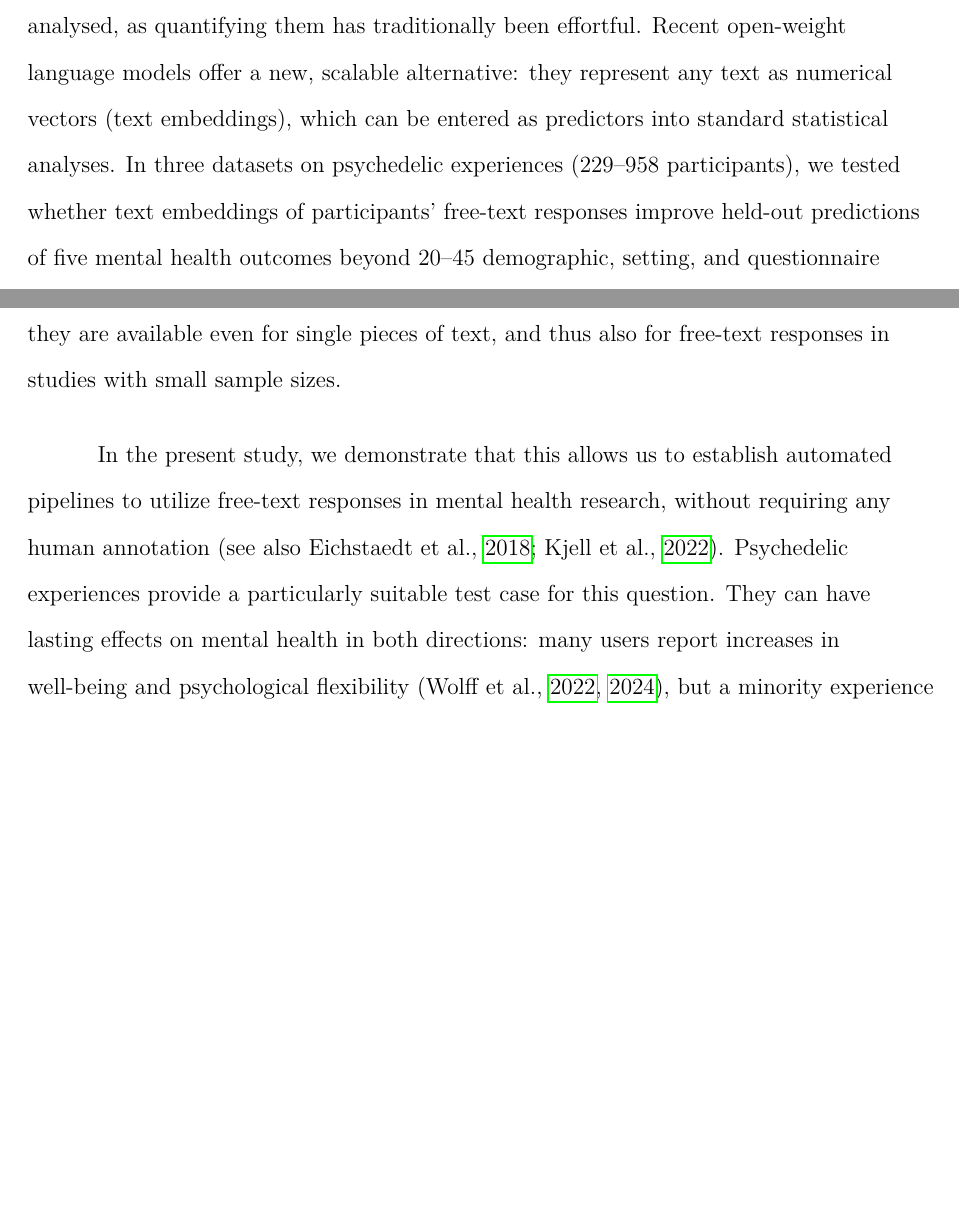
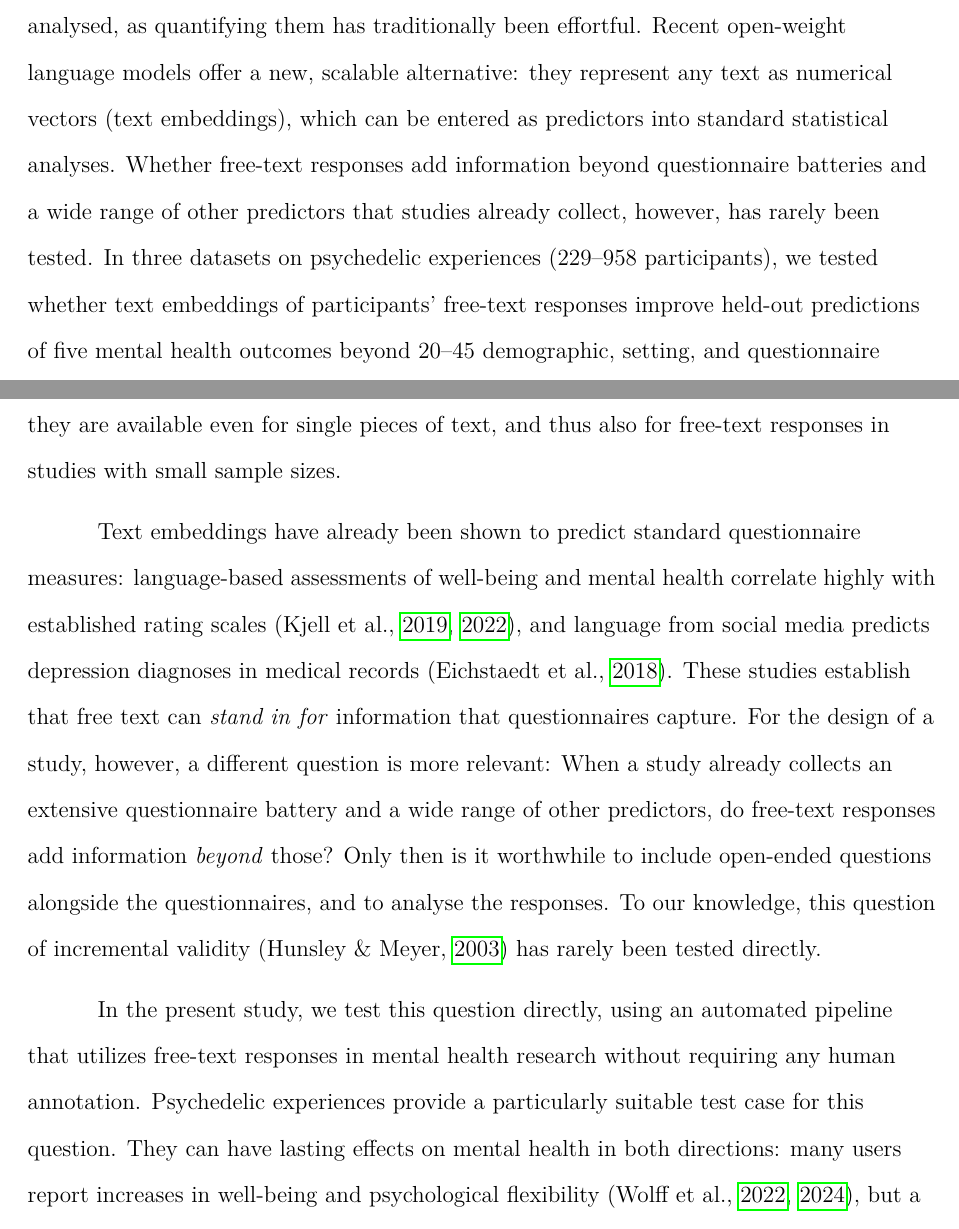
Before and after one commit to fguenther/free-text-analysis-psychedelics, a LaTeX paper (tex/manuscript_synthetic.tex): two parts of pages 2 and 6 of 52, joined at a grey line, cut so that both start at the same text, the shorter picture padded with empty space. Compiled offline with pdfLaTeX.

Commit message:
Sharpen the novelty claim in the manuscripts
The abstract, introduction and discussion now state the gap explicitly: prior
work shows that free text can stand in for rating scales, while this study
tests whether it adds information beyond extensive questionnaire batteries.
Updates the synthetic-data manuscript and replaces manuscript.pdf with the
revised version.

```diff
--- a/tex/manuscript_synthetic.tex
+++ b/tex/manuscript_synthetic.tex
@@ -53,7 +53,7 @@
 
 \abstract{
 
-Mental health surveys and studies regularly ask participants to describe their experiences in their own words. These free-text responses are information-rich but rarely analysed, as quantifying them has traditionally been effortful. Recent open-weight language models offer a new, scalable alternative: they represent any text as numerical vectors (text embeddings), which can be entered as predictors into standard statistical analyses. In three datasets on psychedelic experiences (229–958 participants), we tested whether text embeddings of participants’ free-text responses improve held-out predictions of five mental health outcomes beyond 20–45 demographic, setting, and questionnaire predictors. In repeated nested cross-validation, free-text responses reliably increased explained variance \synthmismatch{by 3–10 percentage points (relative gains of 8–32\%)} for changes in well-being and psychological flexibility and for post-traumatic symptom severity, but not for current well-being or post-traumatic growth. Open-ended questions thus capture valuable information that standard questionnaires miss, and we recommend including them routinely and analysing the responses.
+Mental health surveys and studies regularly ask participants to describe their experiences in their own words. These free-text responses are information-rich but rarely analysed, as quantifying them has traditionally been effortful. Recent open-weight language models offer a new, scalable alternative: they represent any text as numerical vectors (text embeddings), which can be entered as predictors into standard statistical analyses. Whether free-text responses add information beyond questionnaire batteries and a wide range of other predictors that studies already collect, however, has rarely been tested. In three datasets on psychedelic experiences (229–958 participants), we tested whether text embeddings of participants’ free-text responses improve held-out predictions of five mental health outcomes beyond 20–45 demographic, setting, and questionnaire predictors. In repeated nested cross-validation, free-text responses reliably increased explained variance \synthmismatch{by 3–10 percentage points (relative gains of 8–32\%)} for changes in well-being and psychological flexibility and for post-traumatic symptom severity, but not for current well-being or post-traumatic growth. Open-ended questions thus capture valuable information that standard questionnaires miss, and we recommend including them routinely and analysing the responses.
 
 }
 
@@ -79,7 +79,9 @@ The present study does not intend to pass judgment on the outcomes and quality o
 
 Current developments in Natural Language Processing (NLP), the AI/machine learning discipline concerned with quantifying text data, offer a promising solution to these issues. Over the last years, the rise of Large Language Models (LLMs) could not be overlooked \parencite{brown2020language,demszky2023using}, and it \change{is increasingly clear} that these models develop good representations of the text presented to them. Critically for our purposes, we can access these internal representations. The engine of modern LLMs remains the transformer architecture \parencite{Vaswani2017}, a very deep neural network that at its core is trained to predict missing or upcoming tokens (which can be words but also sub-word units) based on the  tokens already present in the input (for example, prompts that users provide to the model; \cite{Devlin:2019,brown2020language}). As a neural network, the transformer represents its input as numbers (a binary vector which words are present in the input), which are repeatedly transformed into other vectors through a series of complex operations (for overviews, see for example \cite{Cassani2023,gunther2026large}) before eventually arriving at a probability distribution for the prediction of the missing/upcoming token. Critically, these ``other vectors'' -- the so-called \emph{text embeddings} -- are the model's internal representations of the input text that enable it to successfully perform its task. For our purposes, this provides us with quantitative representations of any input text as text embeddings (that is, vectors of numbers) which we can then plug into our familiar quantitative data analysis techniques \parencite{debelak2025embeddings,Kjell2019,kjell2023text}. \change{Since such embeddings are extracted from large and general pre-trained models without any fine-tuning on or adjustment to the data of a given study, they are available even for single pieces of text, and thus also for free-text responses in studies with small sample sizes.}
 
-In the present study, we demonstrate that this allows us to establish automated pipelines to utilize free-text responses in \change{mental health research}, without requiring any human annotation (see also \cite{eichstaedt2018facebook,kjell2022natural}). \change{Psychedelic experiences provide a particularly suitable test case for this question. They can have lasting effects on mental health in both directions: many users report increases in well-being and psychological flexibility \parencite{wolff2022acceptance,wolff2024measuring}, but a minority experience persistent distress, up to post-traumatic stress symptoms \parencite{evens2026post}. At the same time, these experiences vary greatly between users and are notoriously difficult to capture with standard questionnaire items, to the point where it is currently debated whether such items push participants towards stereotypical descriptions of their experience \parencite{vanderijst2026redefining}. Research in this field therefore routinely asks participants to describe their experiences in their own words, alongside extensive questionnaire batteries.} Here, we \change{analyse three such} studies with large datasets on the effects of psychedelic experiences after substance use \parencite{evens2026post,wolff2022acceptance,wolff2024measuring}. We show that making use of the rich information contained in free-text responses allows us to achieve sometimes substantial gains in predictive accuracy even when we consider large sets of other predictors, for relevant \change{mental health} outcomes, such as psychological well-being or post-traumatic symptom severity.
+\change{Text embeddings have already been shown to predict standard questionnaire measures: language-based assessments of well-being and mental health correlate highly with established rating scales \parencite{Kjell2019,kjell2022natural}, and language from social media predicts depression diagnoses in medical records \parencite{eichstaedt2018facebook}. These studies establish that free text can \emph{stand in for} information that questionnaires capture. For the design of a study, however, a different question is more relevant: When a study already collects an extensive questionnaire battery and a wide range of other predictors, do free-text responses add information \emph{beyond} those? Only then is it worthwhile to include open-ended questions alongside the questionnaires, and to analyse the responses. To our knowledge, this question of incremental validity \parencite{hunsley2003incremental} has rarely been tested directly.}
+
+\change{In the present study, we test this question directly, using an automated pipeline that utilizes free-text responses in mental health research without requiring any human annotation.} \change{Psychedelic experiences provide a particularly suitable test case for this question. They can have lasting effects on mental health in both directions: many users report increases in well-being and psychological flexibility \parencite{wolff2022acceptance,wolff2024measuring}, but a minority experience persistent distress, up to post-traumatic stress symptoms \parencite{evens2026post}. At the same time, these experiences vary greatly between users and are notoriously difficult to capture with standard questionnaire items, to the point where it is currently debated whether such items push participants towards stereotypical descriptions of their experience \parencite{vanderijst2026redefining}. Research in this field therefore routinely asks participants to describe their experiences in their own words, alongside extensive questionnaire batteries.} Here, we \change{analyse three such} studies with large datasets on the effects of psychedelic experiences after substance use \parencite{evens2026post,wolff2022acceptance,wolff2024measuring}. We show that making use of the rich information contained in free-text responses allows us to achieve sometimes substantial gains in predictive accuracy even when we consider large sets of other predictors, for relevant \change{mental health} outcomes, such as psychological well-being or post-traumatic symptom severity.
 
 \section{Methods}
 
```
Also changed, not shown: manuscript.pdf, tex/manuscript_synthetic.pdf, tex/manuscript_synthetic.tex (2 more changed lines).
